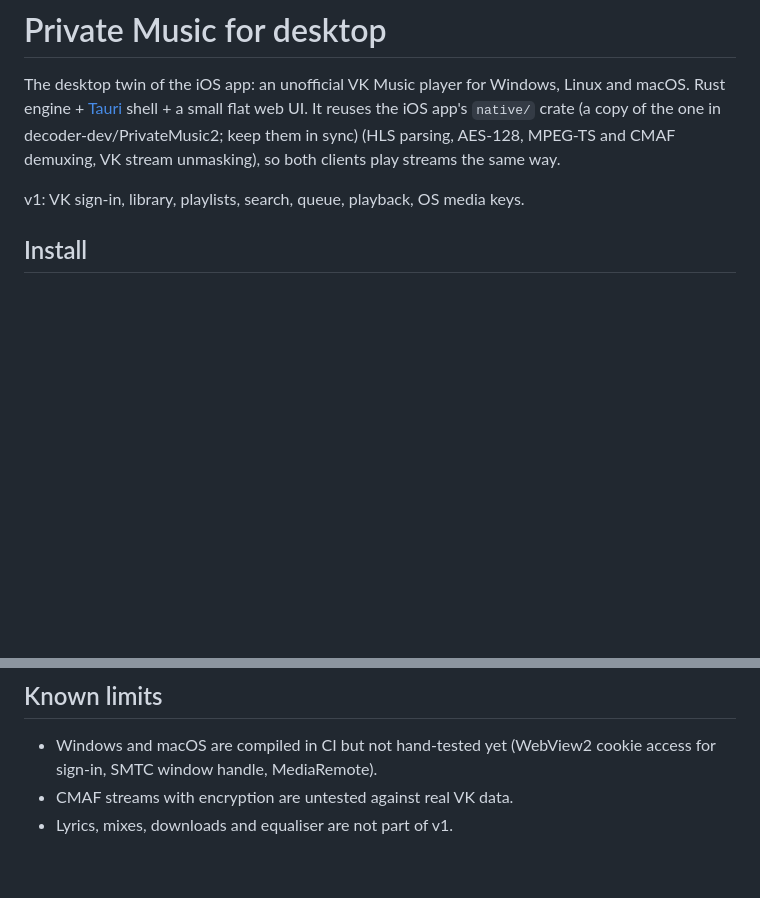
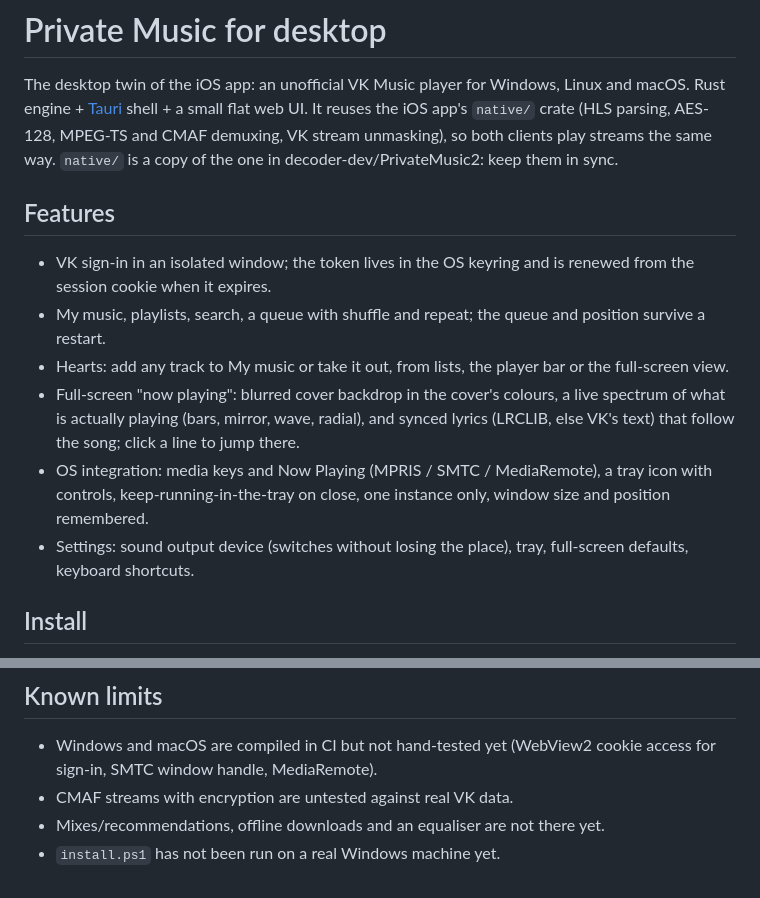
Before and after one commit to decoder-dev/PrivateMusicDesktop, a Markdown page: README.md, 2 parts joined by grey strips. Drawn GitHub-style; blank space fills up the shorter version.

Commit message:
README: features as they are now

```diff
--- a/README.md
+++ b/README.md
@@ -2,11 +2,27 @@
 
 The desktop twin of the iOS app: an unofficial VK Music player for Windows,
 Linux and macOS. Rust engine + [Tauri](https://tauri.app) shell + a small flat
-web UI. It reuses the iOS app's `native/` crate (a copy of the one in decoder-dev/PrivateMusic2; keep them in sync) (HLS parsing, AES-128, MPEG-TS
+web UI. It reuses the iOS app's `native/` crate (HLS parsing, AES-128, MPEG-TS
 and CMAF demuxing, VK stream unmasking), so both clients play streams the same
-way.
+way. `native/` is a copy of the one in decoder-dev/PrivateMusic2: keep them in sync.
 
-v1: VK sign-in, library, playlists, search, queue, playback, OS media keys.
+## Features
+
+- VK sign-in in an isolated window; the token lives in the OS keyring and is
+  renewed from the session cookie when it expires.
+- My music, playlists, search, a queue with shuffle and repeat; the queue and
+  position survive a restart.
+- Hearts: add any track to My music or take it out, from lists, the player bar
+  or the full-screen view.
+- Full-screen "now playing": blurred cover backdrop in the cover's colours, a
+  live spectrum of what is actually playing (bars, mirror, wave, radial), and
+  synced lyrics (LRCLIB, else VK's text) that follow the song; click a line to
+  jump there.
+- OS integration: media keys and Now Playing (MPRIS / SMTC / MediaRemote), a
+  tray icon with controls, keep-running-in-the-tray on close, one instance only,
+  window size and position remembered.
+- Settings: sound output device (switches without losing the place), tray,
+  full-screen defaults, keyboard shortcuts.
 
 ## Install
 
@@ -90,4 +106,5 @@ Optional tests: `live_vk` (real VK endpoints, needs network) and `cpal_smoke`
 - Windows and macOS are compiled in CI but not hand-tested yet (WebView2 cookie
   access for sign-in, SMTC window handle, MediaRemote).
 - CMAF streams with encryption are untested against real VK data.
-- Lyrics, mixes, downloads and equaliser are not part of v1.
+- Mixes/recommendations, offline downloads and an equaliser are not there yet.
+- `install.ps1` has not been run on a real Windows machine yet.
```
